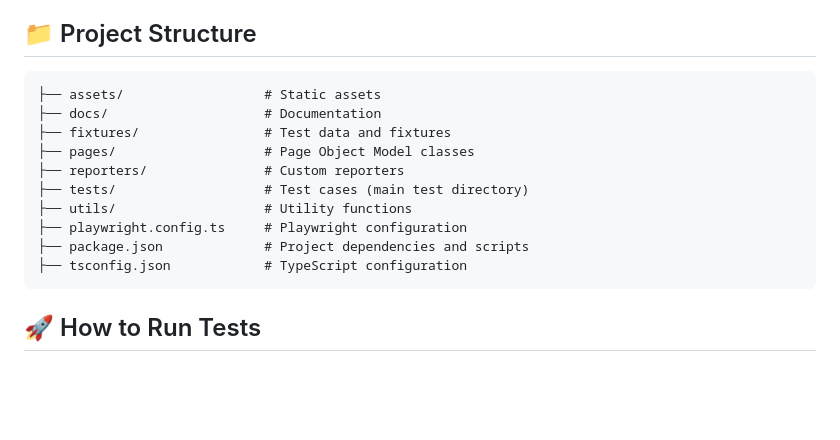
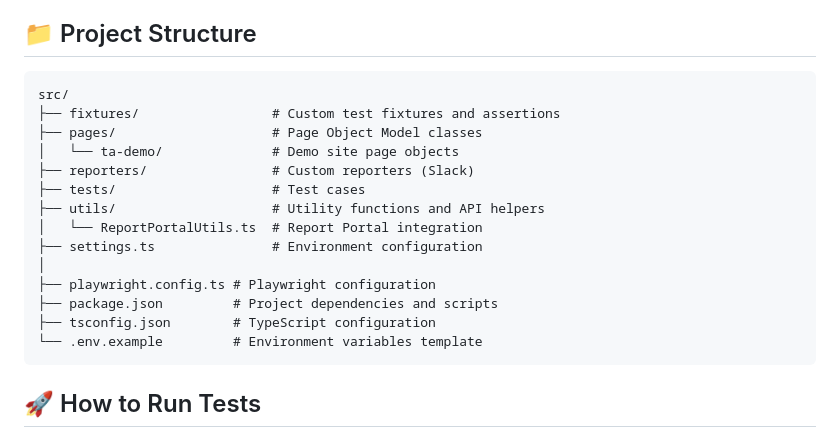
Before and after one commit to thuongdv/playwright-demo, a Markdown page: README.md, the part around the change. Drawn GitHub-style; blank space fills up the shorter version.

Commit message:
Update project structure

````diff
--- a/README.md
+++ b/README.md
@@ -11,16 +11,20 @@ This project demonstrates end-to-end and UI automation testing using [Microsoft
 ## 📁 Project Structure
 
 ```
-├── assets/                  # Static assets
-├── docs/                    # Documentation
-├── fixtures/                # Test data and fixtures
-├── pages/                   # Page Object Model classes
-├── reporters/               # Custom reporters
-├── tests/                   # Test cases (main test directory)
-├── utils/                   # Utility functions
-├── playwright.config.ts     # Playwright configuration
-├── package.json             # Project dependencies and scripts
-├── tsconfig.json            # TypeScript configuration
+src/
+├── fixtures/                 # Custom test fixtures and assertions
+├── pages/                    # Page Object Model classes
+│   └── ta-demo/              # Demo site page objects
+├── reporters/                # Custom reporters (Slack)
+├── tests/                    # Test cases
+├── utils/                    # Utility functions and API helpers
+│   └── ReportPortalUtils.ts  # Report Portal integration
+├── settings.ts               # Environment configuration
+│
+├── playwright.config.ts # Playwright configuration
+├── package.json         # Project dependencies and scripts
+├── tsconfig.json        # TypeScript configuration
+└── .env.example         # Environment variables template
 ```
 
 ## 🚀 How to Run Tests
````
